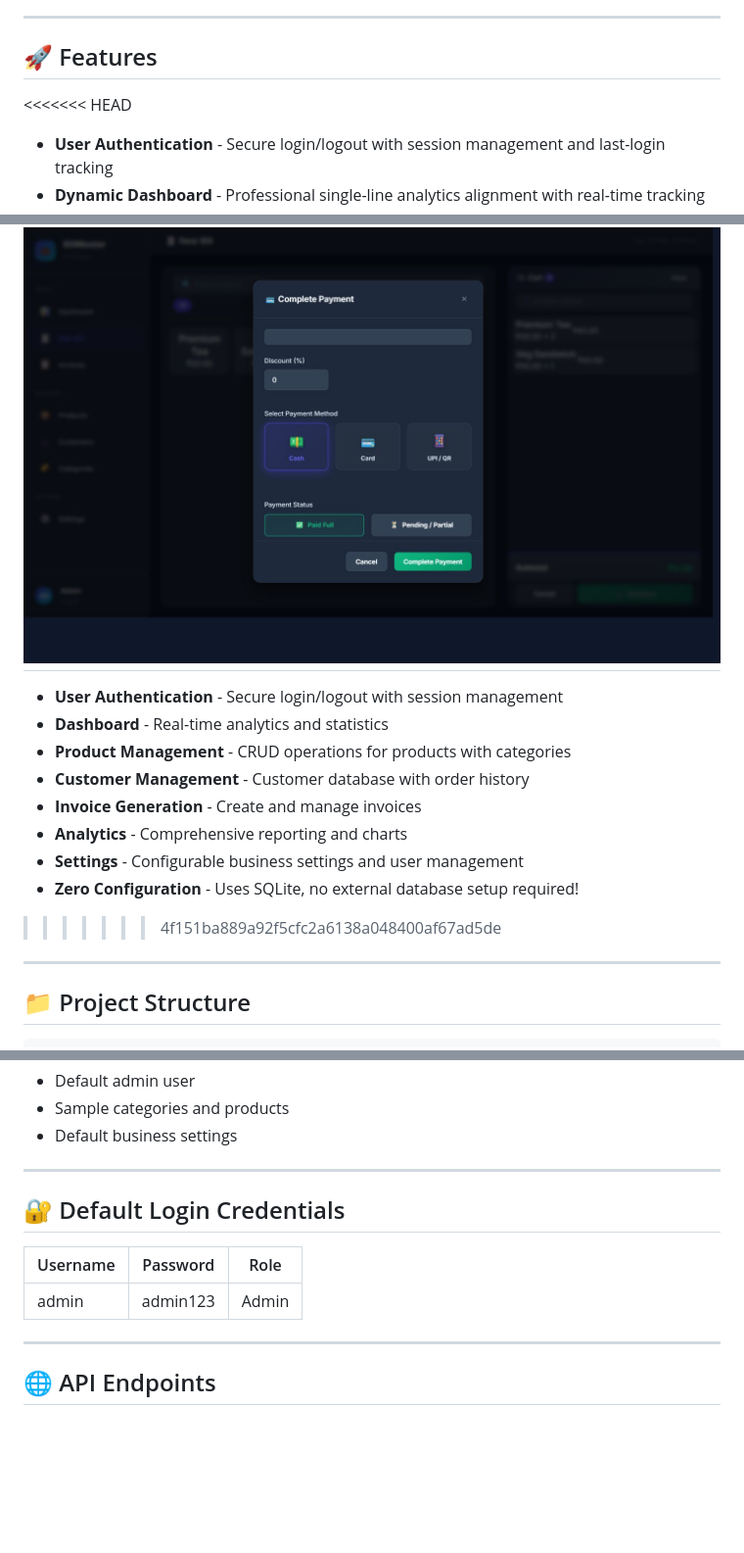
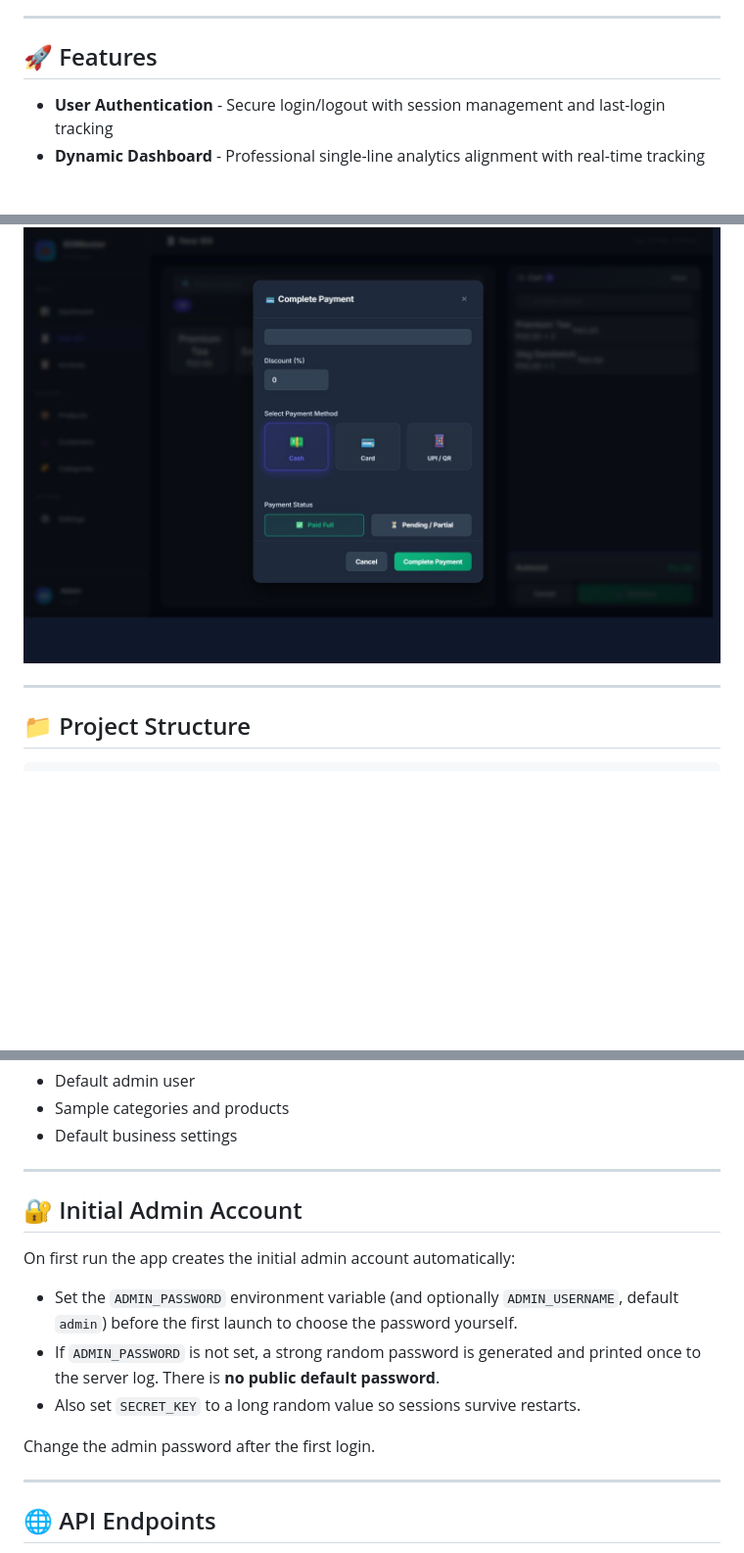
Before and after one commit to abu-1221/billmaster-pro-master, a Markdown page: README.md, 3 parts joined by grey strips. Shown at 98% size. GitHub-like rendering; blank space fills up the shorter version.

Commit message:
Docs: env-based initial admin setup; remove public default credentials; resolve merge conflict

```diff
--- a/README.md
+++ b/README.md
@@ -8,7 +8,6 @@ A complete billing and management system with a Python/Flask backend using SQLit
 
 ## 🚀 Features
 
-<<<<<<< HEAD
 - **User Authentication** - Secure login/logout with session management and last-login tracking
 - **Dynamic Dashboard** - Professional single-line analytics alignment with real-time tracking
 - **Advanced Pricing** - Customer-specific status (New/Regular) with automated loyalty discounts
@@ -29,16 +28,6 @@ A complete billing and management system with a Python/Flask backend using SQLit
 
 ### Smart Billing & Dynamic UPI QR
 ![Billing](screenshots/3.jpg)
-=======
-- **User Authentication** - Secure login/logout with session management
-- **Dashboard** - Real-time analytics and statistics
-- **Product Management** - CRUD operations for products with categories
-- **Customer Management** - Customer database with order history
-- **Invoice Generation** - Create and manage invoices
-- **Analytics** - Comprehensive reporting and charts
-- **Settings** - Configurable business settings and user management
-- **Zero Configuration** - Uses SQLite, no external database setup required!
->>>>>>> 4f151ba889a92f5cfc2a6138a048400af67ad5de
 
 ---
 
@@ -101,11 +90,17 @@ The SQLite database (`billmaster.db`) will be automatically created with:
 
 ---
 
-## 🔐 Default Login Credentials
+## 🔐 Initial Admin Account
 
-| Username | Password | Role  |
-| -------- | -------- | ----- |
-| admin    | admin123 | Admin |
+On first run the app creates the initial admin account automatically:
+
+- Set the `ADMIN_PASSWORD` environment variable (and optionally `ADMIN_USERNAME`,
+  default `admin`) before the first launch to choose the password yourself.
+- If `ADMIN_PASSWORD` is not set, a strong random password is generated and
+  printed once to the server log. There is **no public default password**.
+- Also set `SECRET_KEY` to a long random value so sessions survive restarts.
+
+Change the admin password after the first login.
 
 ---
 
```
Also changed, not shown: other parts of README.md (+0 -7 lines).
